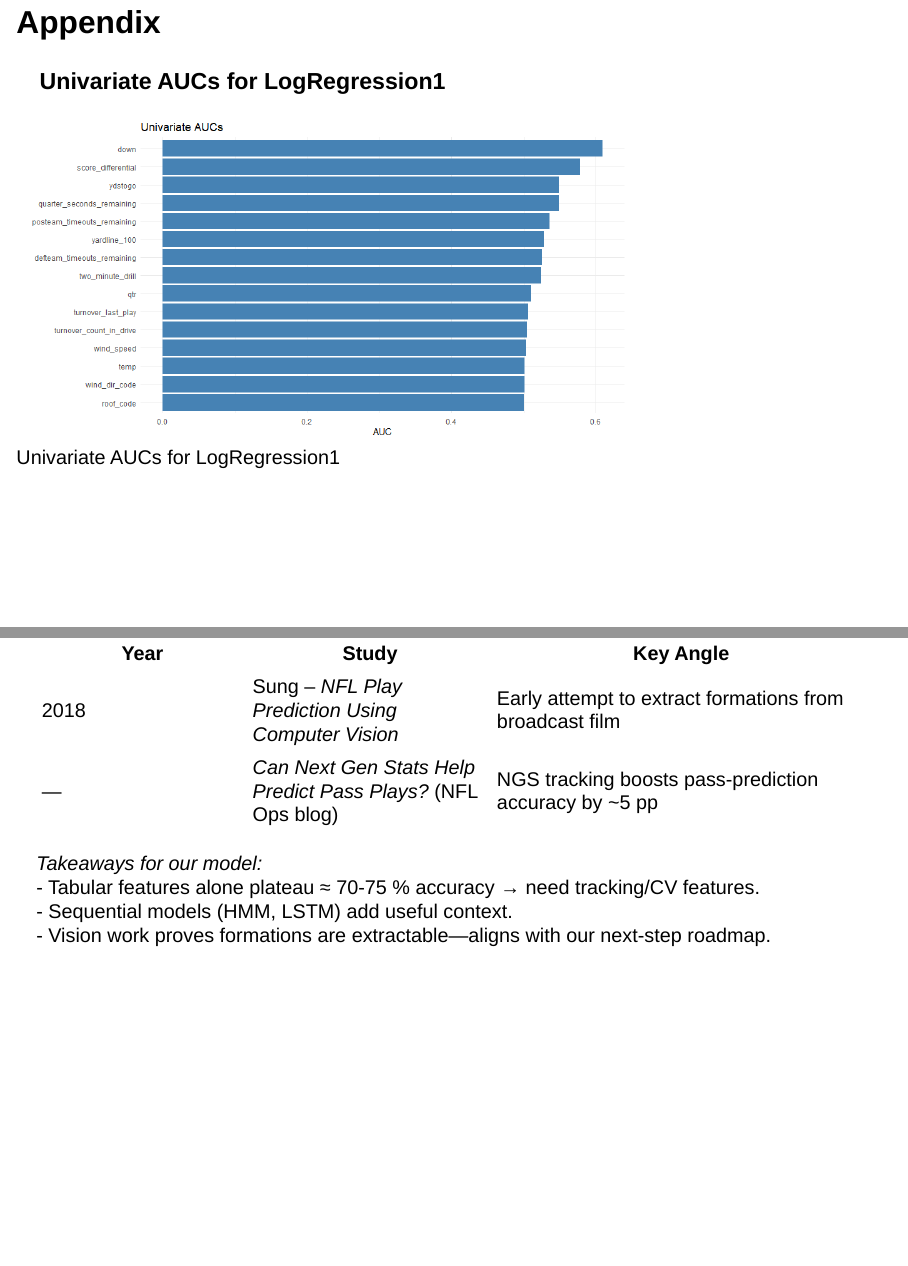
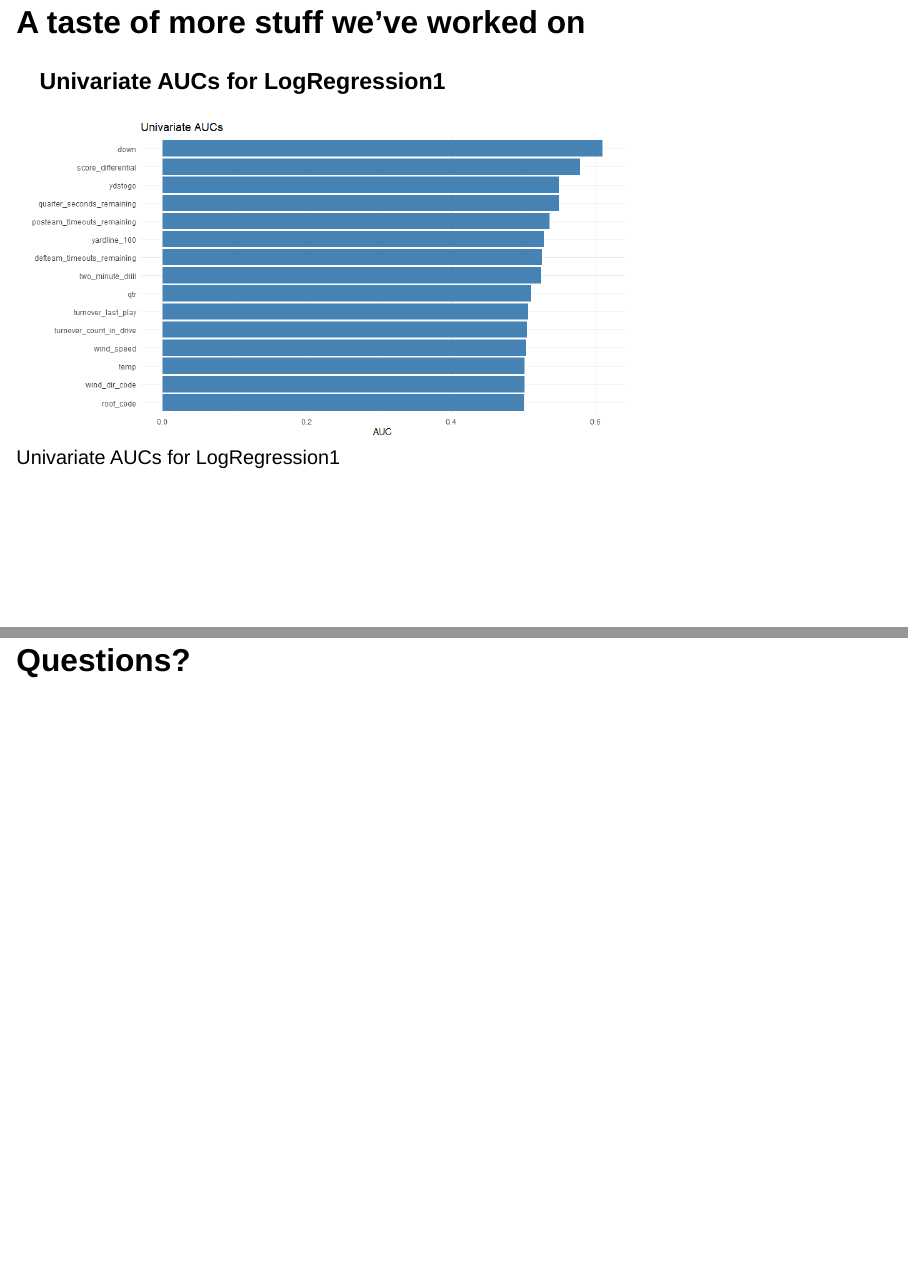
Before and after one commit to Verbs2004/RunVsPassFootballModel, a Quarto document (ThePresentationFolder/FirstCheckpointPresentationFixed.qmd): pages 11 and 15 of 15 before the commit and pages 11 and 16 of 16 after it, joined at a grey line. Rendered offline with R 4.5, knitr and Pandoc in place of Quarto, with nearby package versions; drawn as Slidy slides in place of the format the file asks for; some code elsewhere in the file could not run offline.

Commit message:
Final presentation commit

````diff
--- a/ThePresentationFolder/FirstCheckpointPresentationFixed.qmd
+++ b/ThePresentationFolder/FirstCheckpointPresentationFixed.qmd
@@ -491,7 +491,7 @@ fig <- fig %>%
 # 13) Show
 fig
 ```
-## Appendix {.smaller}
+## A taste of more stuff we've worked on {.smaller}
 
 ### Univariate AUCs for LogRegression1
 ![Univariate AUCs for LogRegression1](Univariate_AUCs_for_LogRegression1.png){width=70%}
@@ -524,3 +524,5 @@ fig
 - Tabular features alone plateau ≈ 70-75 % accuracy → need tracking/CV features.
 - Sequential models (HMM, LSTM) add useful context.
 - Vision work proves formations are extractable—aligns with our next-step roadmap.
+
+## Questions?
````
Also changed, not shown: ThePresentationFolder/FirstCheckpointPresentationFixed.html.
